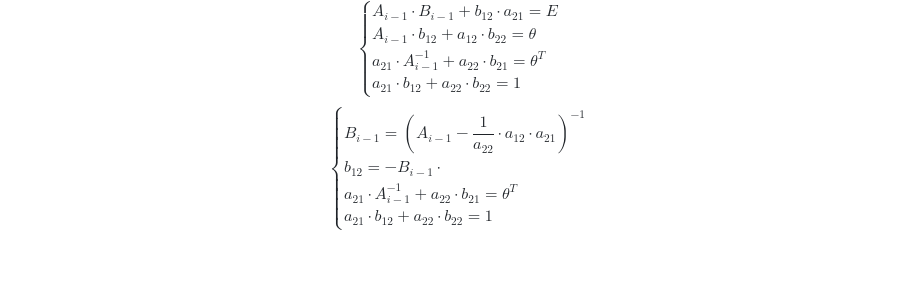
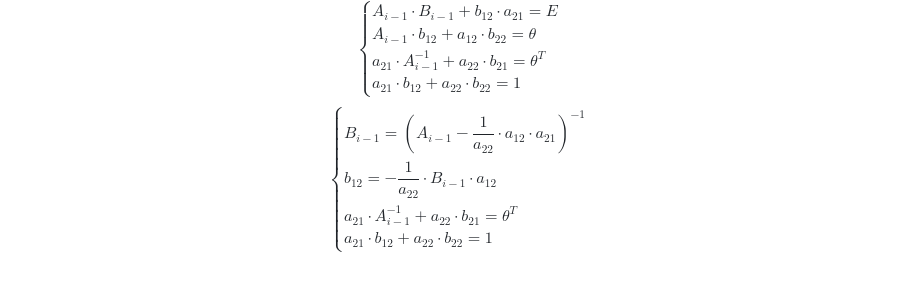
Before and after one commit to Jrol123/obsidian-dvfu, a Markdown page: Вычислительная математика/Коллоки/Коллоквиум 0.md, the part around the change. Rendered like a GitHub page.

Commit message:
vault backup: 2024-10-29 18:44:14

```diff
--- a/Вычислительная математика/Коллоки/Коллоквиум 0.md
+++ b/Вычислительная математика/Коллоки/Коллоквиум 0.md
@@ -284,7 +284,7 @@ $a_{12}, b_{12}-$ вектор столбец, $a_{21}, b_{21}-$ вектор с
 $$
 \begin{cases}
 {B_{i-1} = (A_{i-1}-\dfrac{1}{a_{22}} \cdot a_{12}\cdot a_{21})^{-1}} \\
-{b_{12}=-B_{i-1}\cdot } \\
+{b_{12}=-\dfrac{1}{a_{22}} \cdot B_{i-1}\cdot a_{12}} \\
 {a_{21}\cdot A_{i-1}^{-1}+a_{22}\cdot b_{21}=\theta^T} \\
 {a_{21}\cdot b_{12} + a_{22}\cdot b_{22}=1}
 \end{cases}
```
